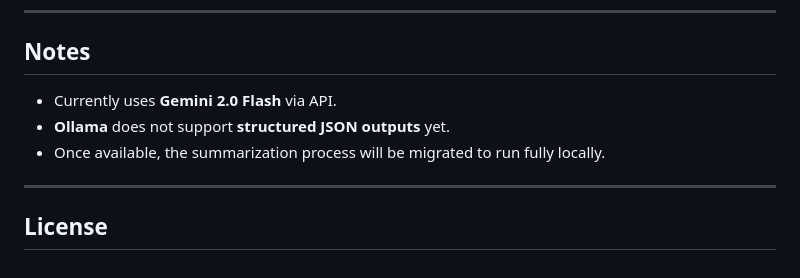
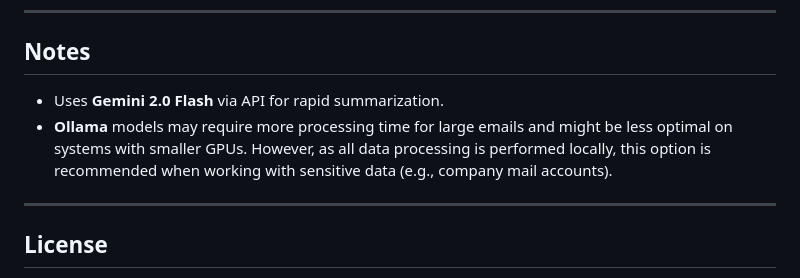
Before and after one commit to vishruth555/mailBrief, a Markdown page: README.md, the part around one of its changes. Drawn GitHub-style.

```diff
--- a/README.md
+++ b/README.md
@@ -59,9 +67,8 @@ GEMINI_API_KEY = '<your_google_gemini_api_key>'
 
 ## Notes
 
-* Currently uses **Gemini 2.0 Flash** via API.
-* **Ollama** does not support **structured JSON outputs** yet.
-* Once available, the summarization process will be migrated to run fully locally.
+- Uses **Gemini 2.0 Flash** via API for rapid summarization.
+- **Ollama** models may require more processing time for large emails and might be less optimal on systems with smaller GPUs. However, as all data processing is performed locally, this option is recommended when working with sensitive data (e.g., company mail accounts).
 
 ---
 
```
Also changed, not shown: other parts of README.md (+13 -5 lines), assets/1.png, assets/2.png, 7 other files.
